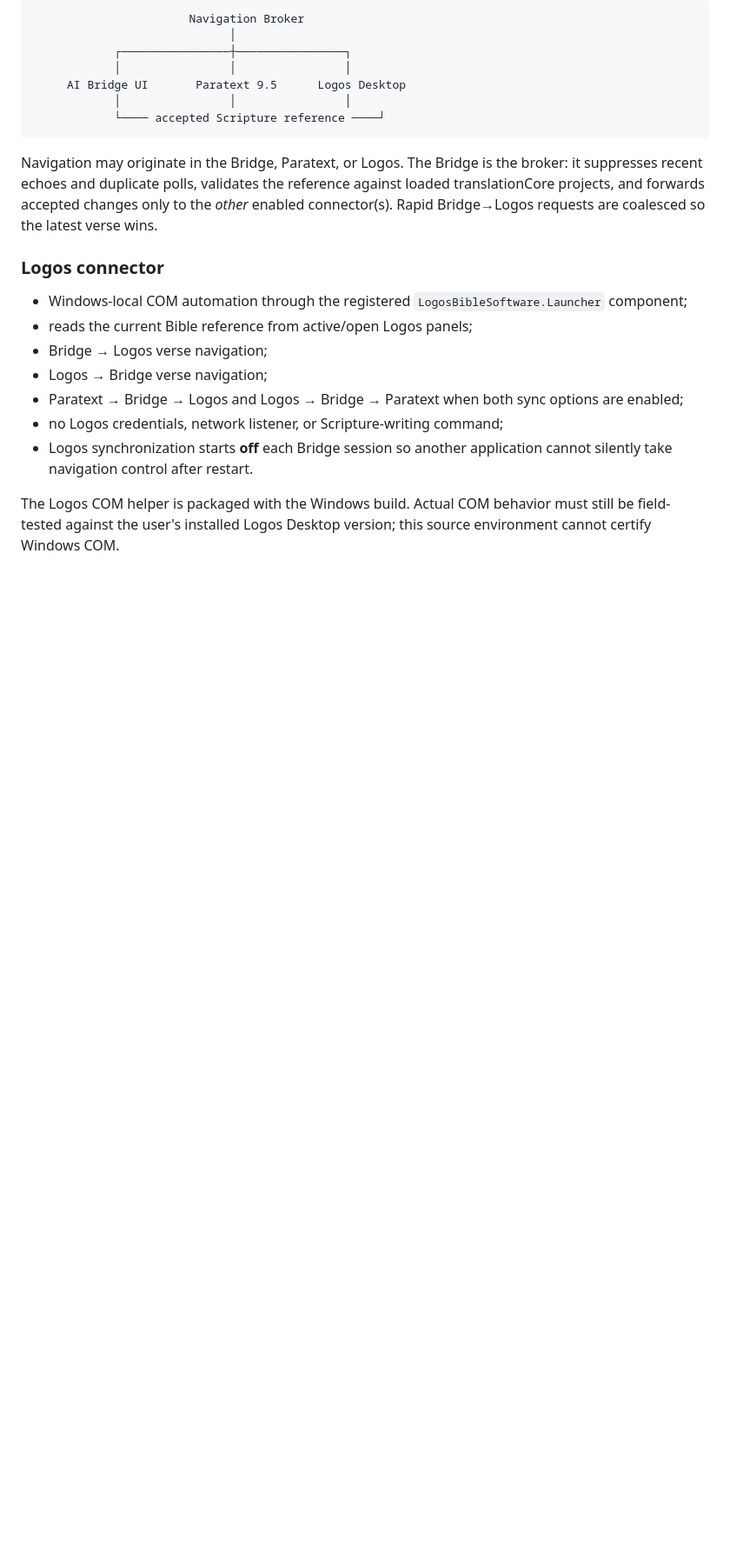
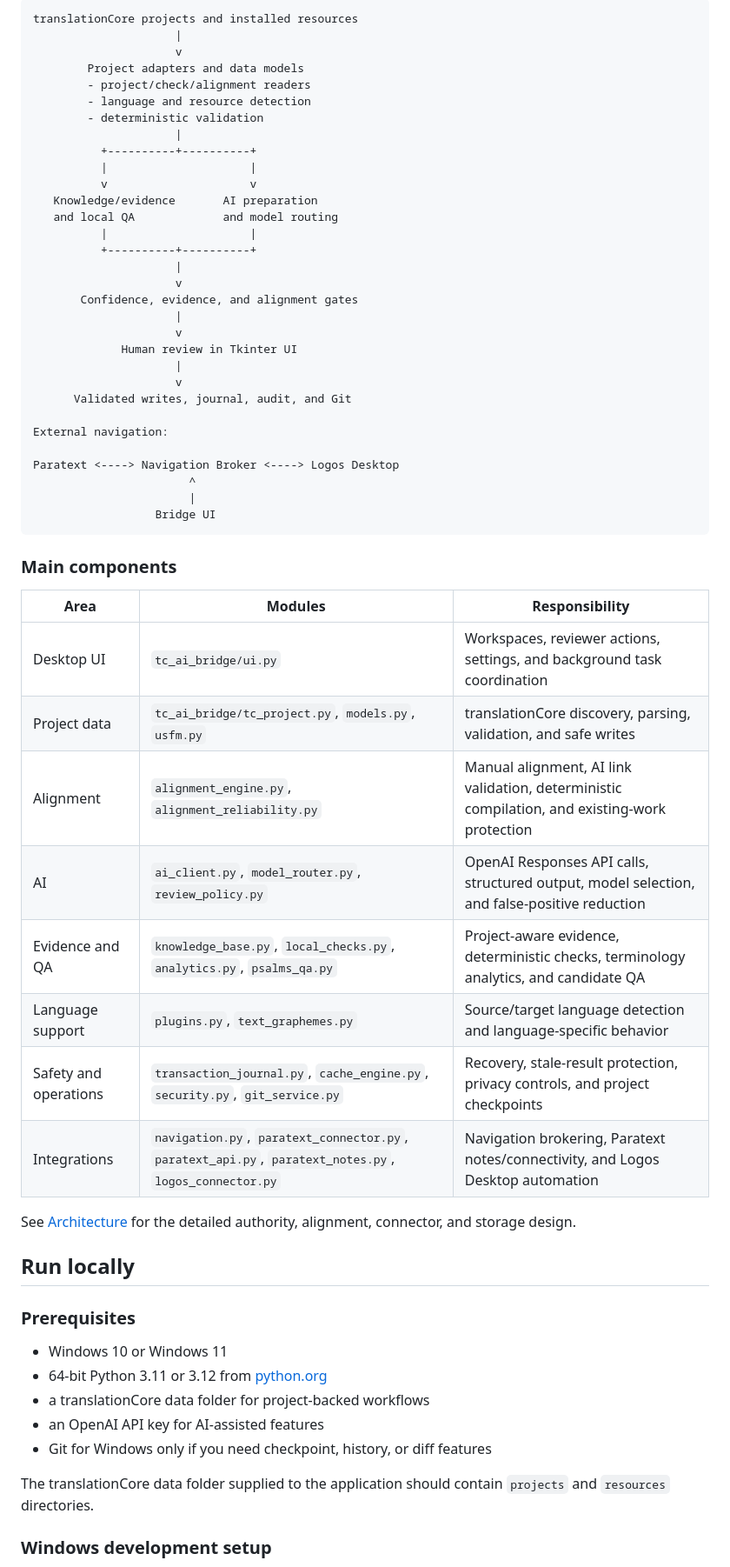
Before and after one commit to selvabenz/translationCore-AI-Bridge, a Markdown page: README.md, the part around one of its changes. Shown at 87% size. Rendered like a GitHub page; blank space fills up the shorter version.

````diff
--- a/README.md
+++ b/README.md
@@ -8,24 +44,64 @@ v0.7.5 builds on the stable v0.7.4 Paratext workflow and adds **local Logos Desk
 
 ```text
-                       Navigation Broker
-                             │
-            ┌────────────────┼────────────────┐
-            │                │                │
-     AI Bridge UI       Paratext 9.5      Logos Desktop
-            │                │                │
-            └──── accepted Scripture reference ────┘
+translationCore projects and installed resources
+                     |
+                     v
+        Project adapters and data models
+        - project/check/alignment readers
+        - language and resource detection
+        - deterministic validation
+                     |
+          +----------+----------+
+          |                     |
+          v                     v
+   Knowledge/evidence       AI preparation
+   and local QA             and model routing
+          |                     |
+          +----------+----------+
+                     |
+                     v
+       Confidence, evidence, and alignment gates
+                     |
+                     v
+             Human review in Tkinter UI
+                     |
+                     v
+      Validated writes, journal, audit, and Git
+
+External navigation:
+
+Paratext <----> Navigation Broker <----> Logos Desktop
+                       ^
+                       |
+                  Bridge UI
 ```
 
-Navigation may originate in the Bridge, Paratext, or Logos. The Bridge is the broker: it suppresses recent echoes and duplicate polls, validates the reference against loaded translationCore projects, and forwards accepted changes only to the *other* enabled connector(s). Rapid Bridge→Logos requests are coalesced so the latest verse wins.
+### Main components
 
-### Logos connector
+| Area | Modules | Responsibility |
+| --- | --- | --- |
+| Desktop UI | `tc_ai_bridge/ui.py` | Workspaces, reviewer actions, settings, and background task coordination |
+| Project data | `tc_ai_bridge/tc_project.py`, `models.py`, `usfm.py` | translationCore discovery, parsing, validation, and safe writes |
+| Alignment | `alignment_engine.py`, `alignment_reliability.py` | Manual alignment, AI link validation, deterministic compilation, and existing-work protection |
+| AI | `ai_client.py`, `model_router.py`, `review_policy.py` | OpenAI Responses API calls, structured output, model selection, and false-positive reduction |
+| Evidence and QA | `knowledge_base.py`, `local_checks.py`, `analytics.py`, `psalms_qa.py` | Project-aware evidence, deterministic checks, terminology analytics, and candidate QA |
+| Language support | `plugins.py`, `text_graphemes.py` | Source/target language detection and language-specific behavior |
+| Safety and operations | `transaction_journal.py`, `cache_engine.py`, `security.py`, `git_service.py` | Recovery, stale-result protection, privacy controls, and project checkpoints |
+| Integrations | `navigation.py`, `paratext_connector.py`, `paratext_api.py`, `paratext_notes.py`, `logos_connector.py` | Navigation brokering, Paratext notes/connectivity, and Logos Desktop automation |
 
-- Windows-local COM automation through the registered `LogosBibleSoftware.Launcher` component;
-- reads the current Bible reference from active/open Logos panels;
-- Bridge → Logos verse navigation;
-- Logos → Bridge verse navigation;
-- Paratext → Bridge → Logos and Logos → Bridge → Paratext when both sync options are enabled;
-- no Logos credentials, network listener, or Scripture-writing command;
-- Logos synchronization starts **off** each Bridge session so another application cannot silently take navigation control after restart.
+See [Architecture](docs/ARCHITECTURE.md) for the detailed authority, alignment, connector, and storage design.
 
-The Logos COM helper is packaged with the Windows build. Actual COM behavior must still be field-tested against the user's installed Logos Desktop version; this source environment cannot certify Windows COM.
+## Run locally
+
+### Prerequisites
+
+- Windows 10 or Windows 11
+- 64-bit Python 3.11 or 3.12 from [python.org](https://www.python.org/downloads/windows/)
+- a translationCore data folder for project-backed workflows
+- an OpenAI API key for AI-assisted features
+- Git for Windows only if you need checkpoint, history, or diff features
+
+The translationCore data folder supplied to the application should contain `projects` and `resources` directories.
+
+### Windows development setup
+
````
Also changed, not shown: other parts of README.md (+122 -166 lines).
